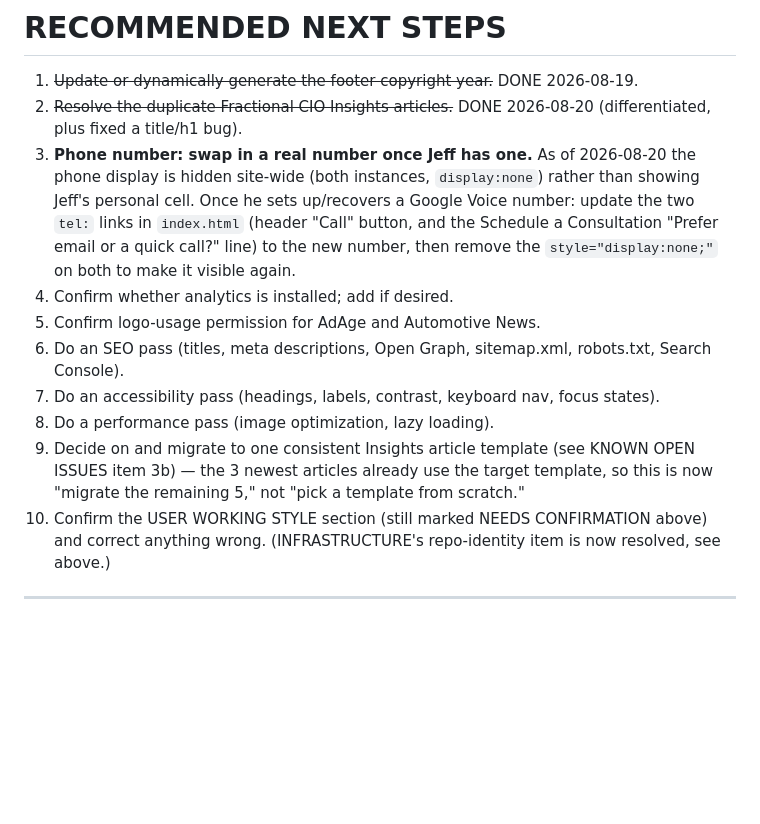
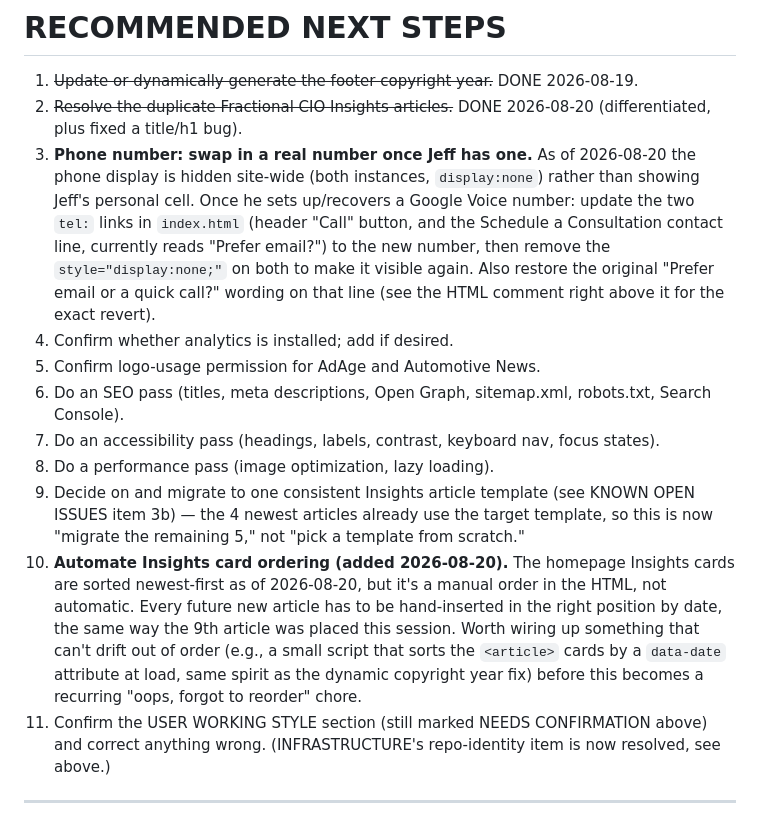
Before and after one commit to ifelse-jeff/if-else-website, a Markdown page: docs/If_Else_Data_Solutions_Context.md, the part around the change. Rendered like a GitHub page; blank space fills up the shorter version.

Commit message:
Add TODO: automate Insights card ordering
Per Jeff. The newest-first sort added this session is manual in the
HTML, not automatic, so every future article has to be hand-placed
in the right spot by date. Logged as RECOMMENDED NEXT STEPS item 10
so it doesn't get forgotten and become a recurring fix like the
copyright year was. Also fixed a stale reference to the old "Prefer
email or a quick call?" wording in item 3.

Co-Authored-By: Claude Sonnet 5 <noreply@anthropic.com>

```diff
--- a/docs/If_Else_Data_Solutions_Context.md
+++ b/docs/If_Else_Data_Solutions_Context.md
@@ -546,9 +546,11 @@ match homepage display order)
    `display:none`) rather than showing Jeff's personal cell. Once he
    sets up/recovers a Google Voice number: update the two `tel:` links
    in `index.html` (header "Call" button, and the Schedule a
-   Consultation "Prefer email or a quick call?" line) to the new number,
-   then remove the `style="display:none;"` on both to make it visible
-   again.
+   Consultation contact line, currently reads "Prefer email?") to the
+   new number, then remove the `style="display:none;"` on both to make
+   it visible again. Also restore the original "Prefer email or a quick
+   call?" wording on that line (see the HTML comment right above it for
+   the exact revert).
 4. Confirm whether analytics is installed; add if desired.
 5. Confirm logo-usage permission for AdAge and Automotive News.
 6. Do an SEO pass (titles, meta descriptions, Open Graph, sitemap.xml,
@@ -557,10 +559,19 @@ match homepage display order)
    focus states).
 8. Do a performance pass (image optimization, lazy loading).
 9. Decide on and migrate to one consistent Insights article template
-   (see KNOWN OPEN ISSUES item 3b) — the 3 newest articles already use
+   (see KNOWN OPEN ISSUES item 3b) — the 4 newest articles already use
    the target template, so this is now "migrate the remaining 5," not
    "pick a template from scratch."
-10. Confirm the USER WORKING STYLE section (still marked NEEDS
+10. **Automate Insights card ordering (added 2026-08-20).** The homepage
+    Insights cards are sorted newest-first as of 2026-08-20, but it's a
+    manual order in the HTML, not automatic. Every future new article
+    has to be hand-inserted in the right position by date, the same way
+    the 9th article was placed this session. Worth wiring up something
+    that can't drift out of order (e.g., a small script that sorts the
+    `<article>` cards by a `data-date` attribute at load, same spirit as
+    the dynamic copyright year fix) before this becomes a recurring
+    "oops, forgot to reorder" chore.
+11. Confirm the USER WORKING STYLE section (still marked NEEDS
     CONFIRMATION above) and correct anything wrong. (INFRASTRUCTURE's
     repo-identity item is now resolved, see above.)
 
```
